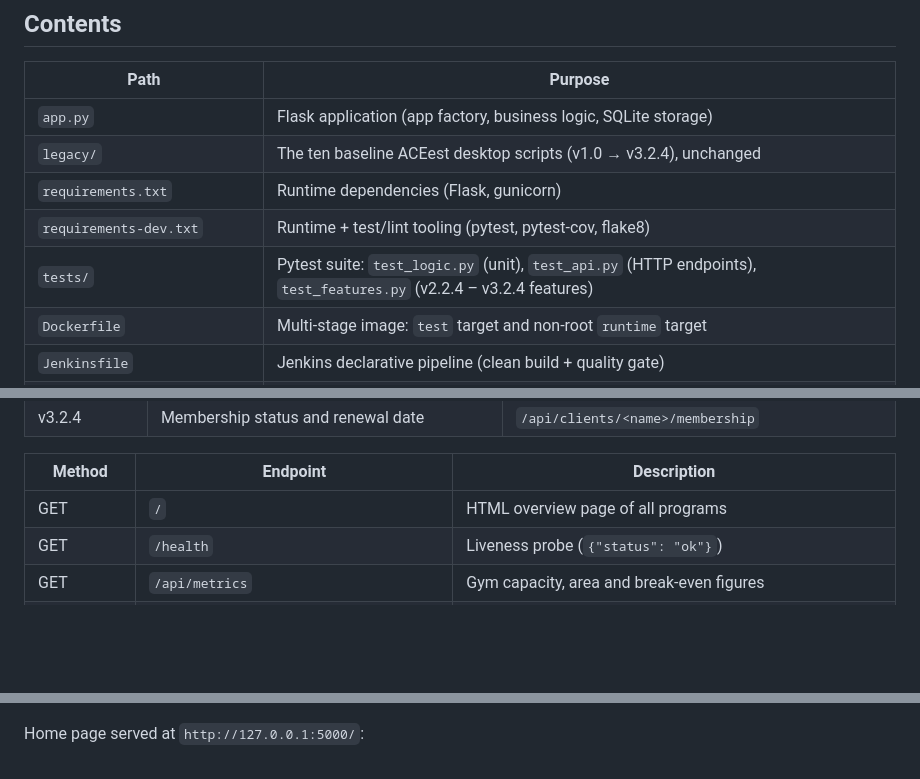
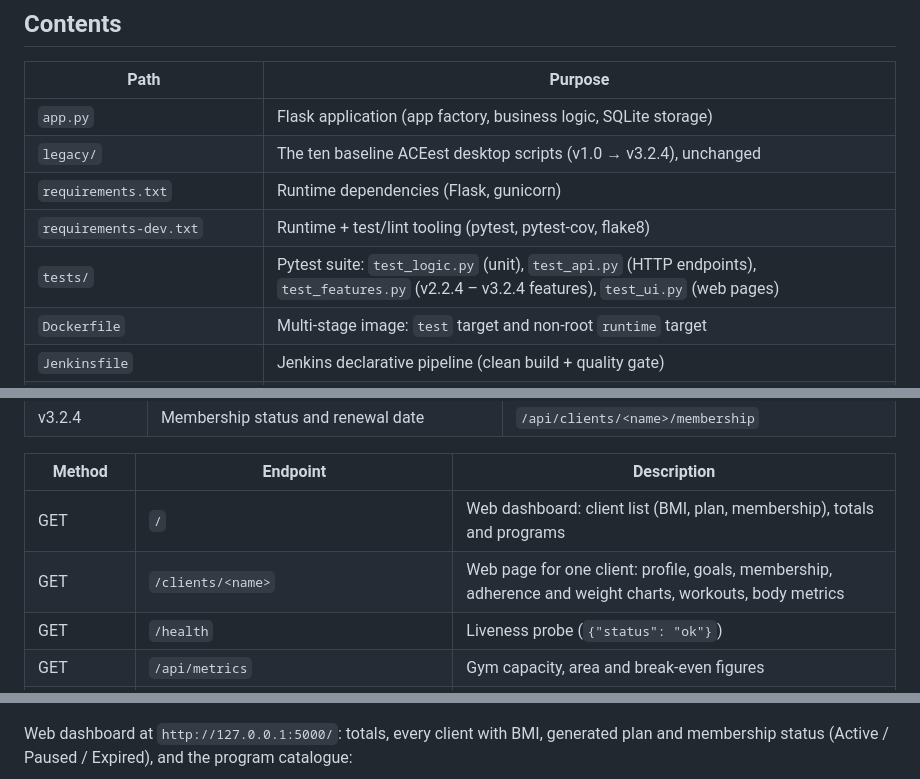
Before and after one commit to krishnadev-ss/aceest-fitness-devops, a Markdown page: README.md, 3 parts joined by grey strips. Drawn GitHub-style; blank space fills up the shorter version.

```diff
--- a/README.md
+++ b/README.md
@@ -17,7 +17,7 @@ build job and a GitHub Actions pipeline.
 | `legacy/` | The ten baseline ACEest desktop scripts (v1.0 → v3.2.4), unchanged |
 | `requirements.txt` | Runtime dependencies (Flask, gunicorn) |
 | `requirements-dev.txt` | Runtime + test/lint tooling (pytest, pytest-cov, flake8) |
-| `tests/` | Pytest suite: `test_logic.py` (unit), `test_api.py` (HTTP endpoints), `test_features.py` (v2.2.4 – v3.2.4 features) |
+| `tests/` | Pytest suite: `test_logic.py` (unit), `test_api.py` (HTTP endpoints), `test_features.py` (v2.2.4 – v3.2.4 features), `test_ui.py` (web pages) |
 | `Dockerfile` | Multi-stage image: `test` target and non-root `runtime` target |
 | `Jenkinsfile` | Jenkins declarative pipeline (clean build + quality gate) |
 | `.github/workflows/main.yml` | GitHub Actions pipeline |
@@ -43,7 +43,8 @@ program generator, client reports, CSV export and role-based login.
 
 | Method | Endpoint | Description |
 |--------|----------|-------------|
-| GET | `/` | HTML overview page of all programs |
+| GET | `/` | Web dashboard: client list (BMI, plan, membership), totals and programs |
+| GET | `/clients/<name>` | Web page for one client: profile, goals, membership, adherence and weight charts, workouts, body metrics |
 | GET | `/health` | Liveness probe (`{"status": "ok"}`) |
 | GET | `/api/metrics` | Gym capacity, area and break-even figures |
 | GET | `/api/programs` | All programs (`FL`, `MG`, `BG`) |
@@ -216,5 +217,7 @@ clients, progress and a 404 for an unknown program):
 
 ![API calls](docs/screenshots/09-local-flask-api-calls.png)
 
-Home page served at `http://127.0.0.1:5000/`:
+Web dashboard at `http://127.0.0.1:5000/`: totals, every client with BMI,
+generated plan and membership status (Active / Paused / Expired), and the
+program catalogue:
 
```
Also changed, not shown: other parts of README.md (+11 -1 lines), docs/screenshots/10-flask-home-page.png (deleted), docs/screenshots/10-ui-dashboard.png (added), docs/screenshots/10b-ui-client-ravi.png (added), docs/screenshots/10c-ui-client-asha.png (added), 1 other file.
